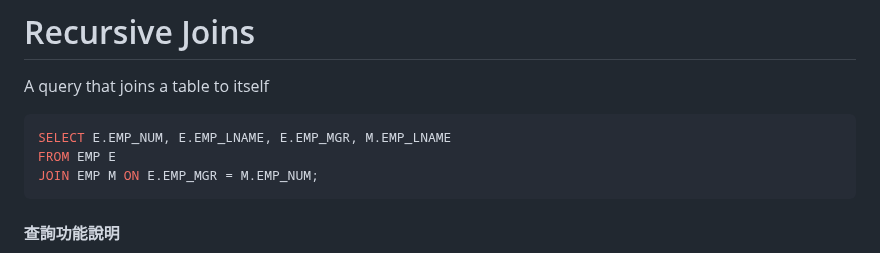
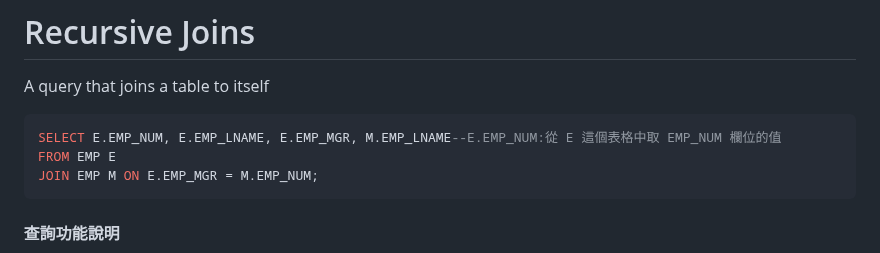
Before and after one commit to jerry0519-nycu/database-management, a Markdown page: ch7.md, the part around the change. Drawn GitHub-style.

````diff
--- a/ch7.md
+++ b/ch7.md
@@ -1543,7 +1543,7 @@ JOIN VENDOR V ON P.V_CODE = V.V_CODE;
 # Recursive Joins
 A query that joins a table to itself
 ```sql
-SELECT E.EMP_NUM, E.EMP_LNAME, E.EMP_MGR, M.EMP_LNAME
+SELECT E.EMP_NUM, E.EMP_LNAME, E.EMP_MGR, M.EMP_LNAME--E.EMP_NUM:從 E 這個表格中取 EMP_NUM 欄位的值
 FROM EMP E
 JOIN EMP M ON E.EMP_MGR = M.EMP_NUM;
 ```
````
